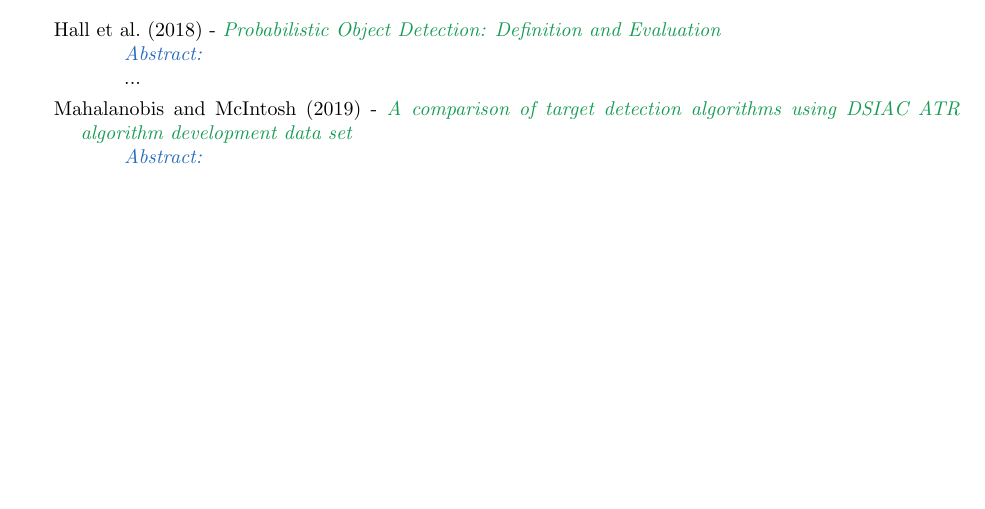
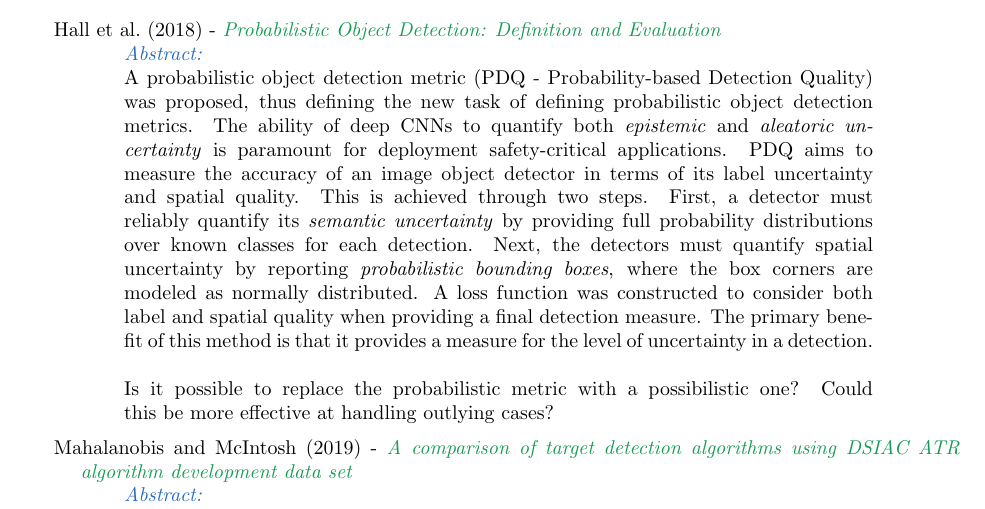
Before and after one commit to cmccurley/ResearchProposal, a LaTeX document (masterReferences/Abstracts/masterReferences.tex): part of page 2 of 3 before the commit and part of page 2 of 4 after it, cut so that both start at the same text, the shorter picture padded with empty space. Compiled offline with pdfLaTeX.

Commit message:
Added 3 papers to Army

```diff
--- a/masterReferences/Abstracts/masterReferences.tex
+++ b/masterReferences/Abstracts/masterReferences.tex
@@ -51,7 +51,8 @@
       \paperentry{Hall2019ProbabilisticObjectDetection}
       {Probabilistic Object Detection: Definition and Evaluation}
       {Army/Hall2019ProbabilisticObjectDetection.pdf}
-      {...}
+      {A probabilistic object detection metric (PDQ - Probability-based Detection Quality) was proposed, thus defining the new task of defining probabilistic object detection metrics.  The ability of deep CNNs to quantify both \textit{epistemic} and \textit{aleatoric uncertainty} is paramount for deployment safety-critical applications.  PDQ aims to measure the accuracy of an image object detector in terms of its label uncertainty and spatial quality.  This is achieved through two steps.  First, a detector must reliably quantify its \textit{semantic uncertainty} by providing full probability distributions over known classes for each detection.  Next, the detectors must quantify spatial uncertainty by reporting \textit{probabilistic bounding boxes}, where the box corners are modeled as normally distributed.  A loss function was constructed to consider both label and spatial quality when providing a final detection measure.  The primary benefit of this method is that it provides a measure for the level of uncertainty in a detection. \\ \\ Is it possible to replace the probabilistic metric with a possibilistic one?  Could this be more effective at handling outlying cases?}
+
 
       \paperentry{Mahalanobis2019DSIACCharacterization}
       {A comparison of target detection algorithms using DSIAC ATR algorithm development data set}
```
Also changed, not shown: masterReferences/Abstracts/masterReferences.pdf, 4 other files.
